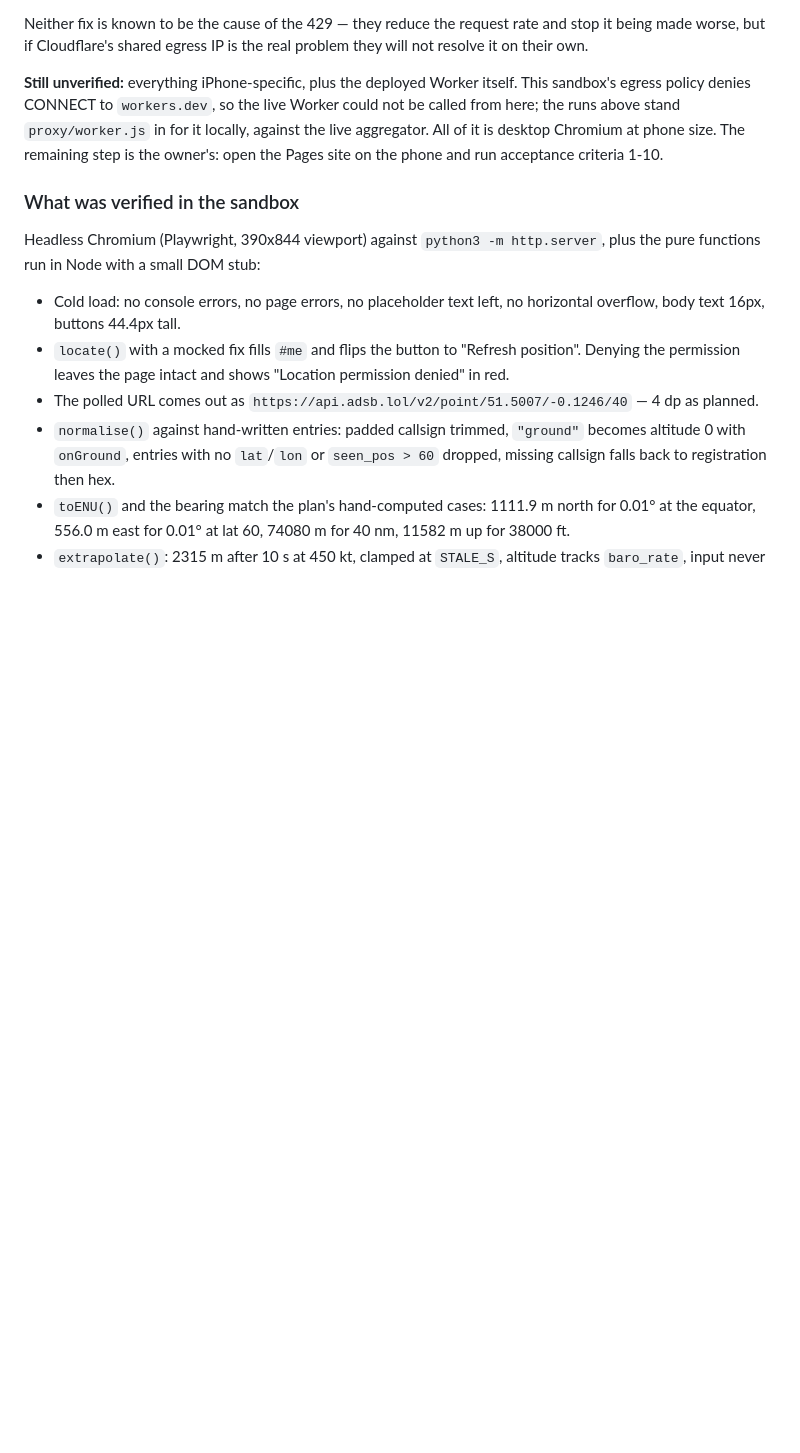
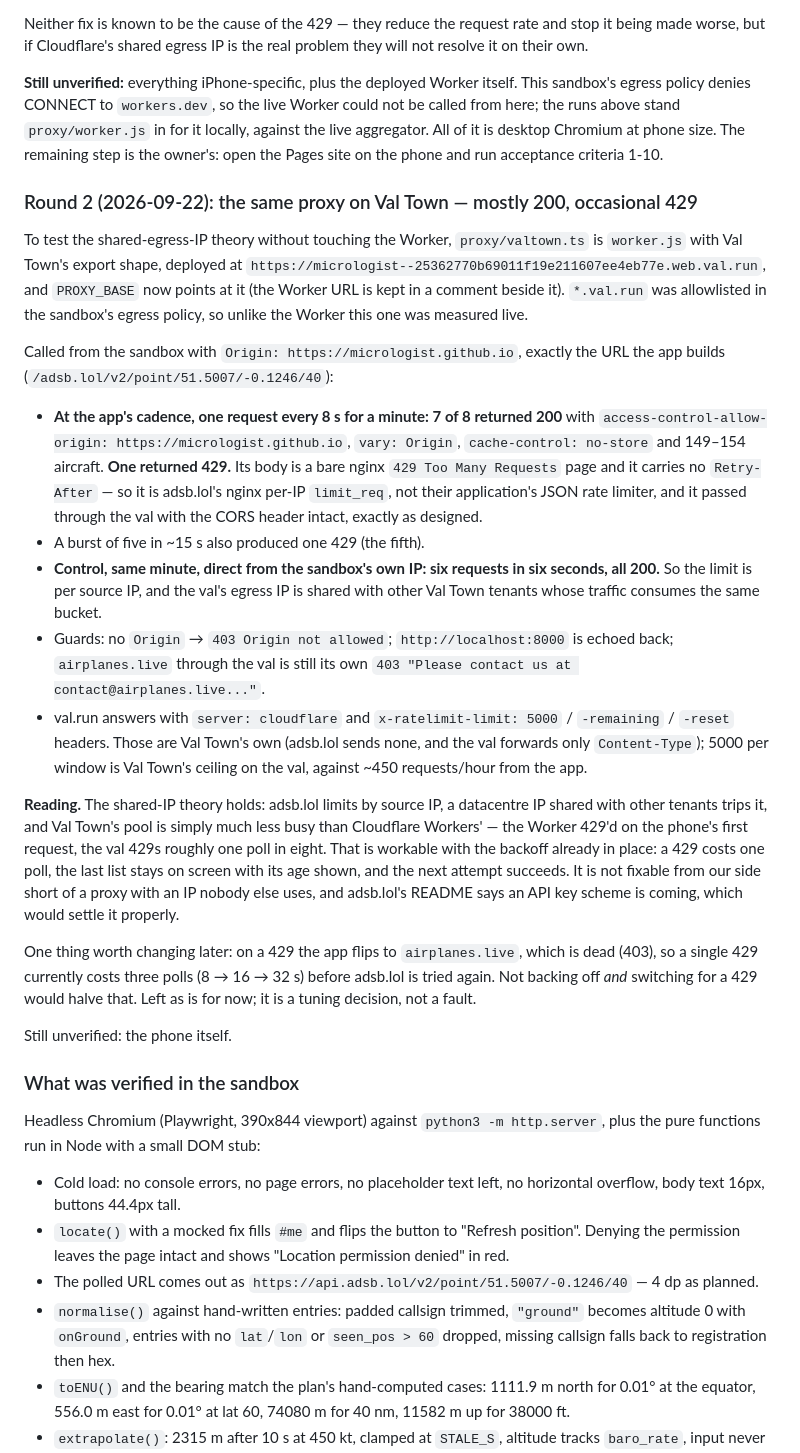
Before and after one commit to Micrologist/MicroRadar, a Markdown page: docs/plan-m1.md, the part around the change. Drawn GitHub-style; blank space fills up the shorter version.

Commit message:
Record the live Val Town measurement
With *.val.run allowlisted, the deployed val was measured from the
sandbox at the app's cadence: 7 of 8 polls at 8 s spacing return 200
with the CORS header and ~150 aircraft; one returns adsb.lol's bare
nginx 429 page, passed through intact. A burst of five gave one 429
too. The control — six requests in six seconds direct from the
sandbox's own IP — all returned 200, so the limit is per source IP and
the val's shared egress IP carries other tenants' traffic.

That confirms the shared-IP reading of the Worker's 429s: Val Town's
pool is just much less crowded than Cloudflare's. About one poll in
eight fails, which the existing backoff absorbs. The plan notes that a
429 currently also flips to the dead airplanes.live source, so one
miss costs three polls; left as a tuning item.

Co-Authored-By: Claude Fable 5.1 <noreply@anthropic.com>
Claude-Session: https://claude.ai/code/session_012ceqxFfcd3uuBr24DS4nnA

```diff
--- a/docs/plan-m1.md
+++ b/docs/plan-m1.md
@@ -589,6 +589,53 @@ locally, against the live aggregator. All of it is desktop Chromium at phone siz
 The remaining step is the owner's: open the Pages site on the phone and run
 acceptance criteria 1-10.
 
+### Round 2 (2026-09-22): the same proxy on Val Town — mostly 200, occasional 429
+
+To test the shared-egress-IP theory without touching the Worker, `proxy/valtown.ts`
+is `worker.js` with Val Town's export shape, deployed at
+`https://micrologist--25362770b69011f19e211607ee4eb77e.web.val.run`, and
+`PROXY_BASE` now points at it (the Worker URL is kept in a comment beside it).
+`*.val.run` was allowlisted in the sandbox's egress policy, so unlike the Worker
+this one was measured live.
+
+Called from the sandbox with `Origin: https://micrologist.github.io`, exactly the
+URL the app builds (`/adsb.lol/v2/point/51.5007/-0.1246/40`):
+
+- **At the app's cadence, one request every 8 s for a minute: 7 of 8 returned
+  200** with `access-control-allow-origin: https://micrologist.github.io`,
+  `vary: Origin`, `cache-control: no-store` and 149–154 aircraft. **One returned
+  429.** Its body is a bare nginx `429 Too Many Requests` page and it carries no
+  `Retry-After` — so it is adsb.lol's nginx per-IP `limit_req`, not their
+  application's JSON rate limiter, and it passed through the val with the CORS
+  header intact, exactly as designed.
+- A burst of five in ~15 s also produced one 429 (the fifth).
+- **Control, same minute, direct from the sandbox's own IP: six requests in six
+  seconds, all 200.** So the limit is per source IP, and the val's egress IP is
+  shared with other Val Town tenants whose traffic consumes the same bucket.
+- Guards: no `Origin` → `403 Origin not allowed`; `http://localhost:8000` is
+  echoed back; `airplanes.live` through the val is still its own
+  `403 "Please contact us at contact@airplanes.live..."`.
+- val.run answers with `server: cloudflare` and `x-ratelimit-limit: 5000` /
+  `-remaining` / `-reset` headers. Those are Val Town's own (adsb.lol sends none,
+  and the val forwards only `Content-Type`); 5000 per window is Val Town's ceiling
+  on the val, against ~450 requests/hour from the app.
+
+**Reading.** The shared-IP theory holds: adsb.lol limits by source IP, a
+datacentre IP shared with other tenants trips it, and Val Town's pool is simply
+much less busy than Cloudflare Workers' — the Worker 429'd on the phone's first
+request, the val 429s roughly one poll in eight. That is workable with the
+backoff already in place: a 429 costs one poll, the last list stays on screen
+with its age shown, and the next attempt succeeds. It is not fixable from our
+side short of a proxy with an IP nobody else uses, and adsb.lol's README says an
+API key scheme is coming, which would settle it properly.
+
+One thing worth changing later: on a 429 the app flips to `airplanes.live`, which
+is dead (403), so a single 429 currently costs three polls (8 → 16 → 32 s) before
+adsb.lol is tried again. Not backing off *and* switching for a 429 would halve
+that. Left as is for now; it is a tuning decision, not a fault.
+
+Still unverified: the phone itself.
+
 ### What was verified in the sandbox
 
 Headless Chromium (Playwright, 390x844 viewport) against `python3 -m http.server`,
```
Also changed, not shown: proxy/README.md (+11 -8 lines).
